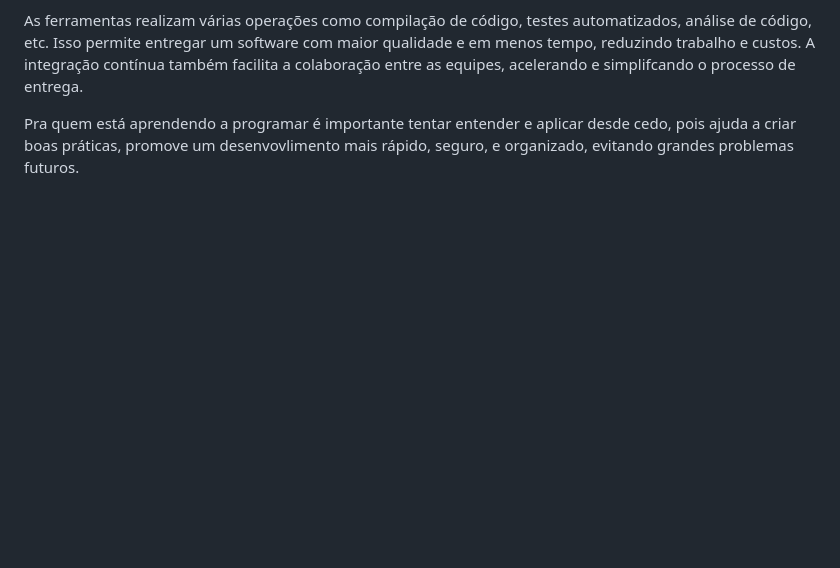
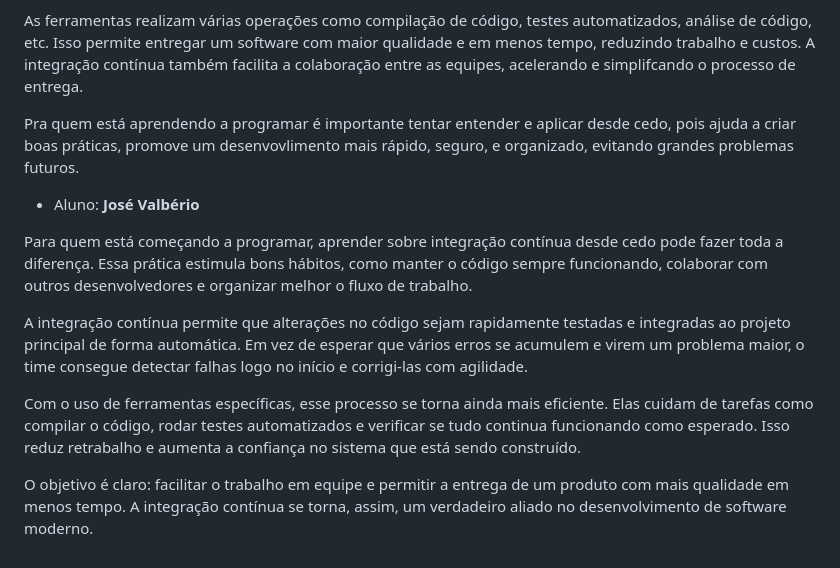
Before and after one commit to renatoalvess/prototype-figma-mvp, a Markdown page: README.md, the part around the change. Rendered like a GitHub page; blank space fills up the shorter version.

Commit message:
Adicionei o componente extensionista no readme

```diff
--- a/README.md
+++ b/README.md
@@ -149,3 +149,13 @@ A integração contínua também facilita a colaboração entre as equipes, acel
 
 Pra quem está aprendendo a programar é importante tentar entender e aplicar desde cedo, pois ajuda a criar boas práticas,
 promove um desenvovlimento mais rápido, seguro, e organizado, evitando grandes problemas futuros.
+
+- Aluno: **José Valbério**
+
+Para quem está começando a programar, aprender sobre integração contínua desde cedo pode fazer toda a diferença. Essa prática estimula bons hábitos, como manter o código sempre funcionando, colaborar com outros desenvolvedores e organizar melhor o fluxo de trabalho.
+
+A integração contínua permite que alterações no código sejam rapidamente testadas e integradas ao projeto principal de forma automática. Em vez de esperar que vários erros se acumulem e virem um problema maior, o time consegue detectar falhas logo no início e corrigi-las com agilidade.
+
+Com o uso de ferramentas específicas, esse processo se torna ainda mais eficiente. Elas cuidam de tarefas como compilar o código, rodar testes automatizados e verificar se tudo continua funcionando como esperado. Isso reduz retrabalho e aumenta a confiança no sistema que está sendo construído.
+
+O objetivo é claro: facilitar o trabalho em equipe e permitir a entrega de um produto com mais qualidade em menos tempo. A integração contínua se torna, assim, um verdadeiro aliado no desenvolvimento de software moderno.
```
